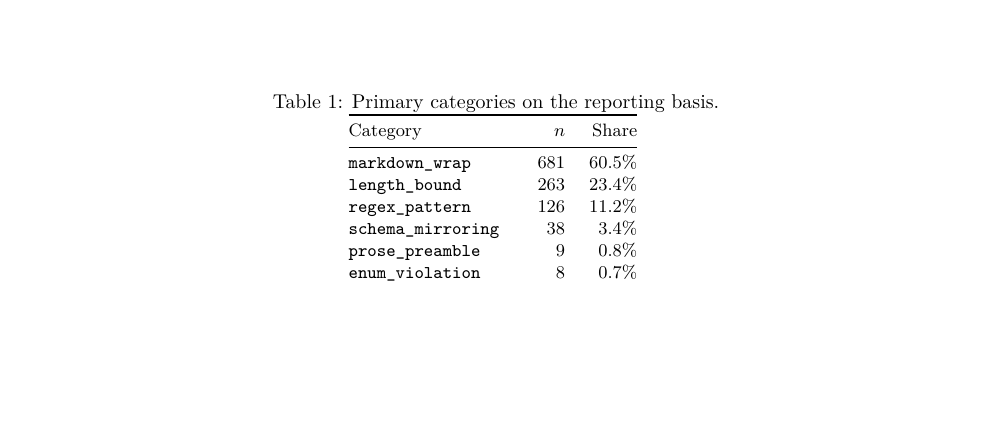
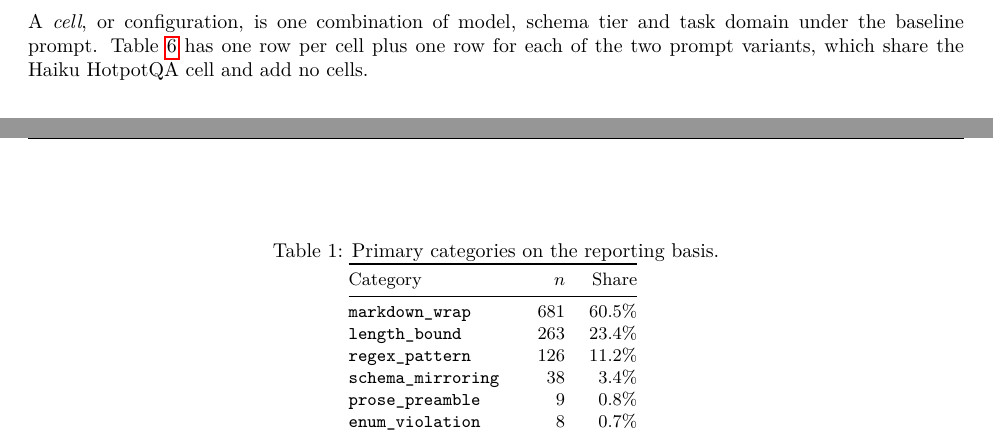
Before and after one commit to amitvermaknw/schema-enforcement, a LaTeX paper (paper/main.tex, which reads paper/sections/03_setup.tex): part of page 4 of 21 before the commit and two parts of pages 3 and 4 of 22 after it, the two joined at a grey line, cut at the place of the change, the shorter picture padded with empty space. Compiled offline with pdfLaTeX.

Commit message:
Sec. 3.2: define cell; variant rows share the Haiku HotpotQA cell (review E)

```diff
--- a/paper/sections/03_setup.tex
+++ b/paper/sections/03_setup.tex
@@ -73,6 +73,11 @@ Sonnet~5 and Opus~4.8 reject the parameter and run at provider defaults.
 The Anthropic branch sets \code{max\_tokens} to 4{,}096 and the OpenAI
 branch sets none. Resolved model versions and sampling details are in
 \cref{app:manifest}.
+
+A \emph{cell}, or configuration, is one combination of model, schema
+tier and task domain under the baseline prompt. \Cref{tab:manifest} has
+one row per cell plus one row for each of the two prompt variants,
+which share the Haiku HotpotQA cell and add no cells.
 
 Two conventions define the reporting basis. Cells with fewer than 30
 baseline runs are excluded as pilots, a threshold fixed before analysis,
```
